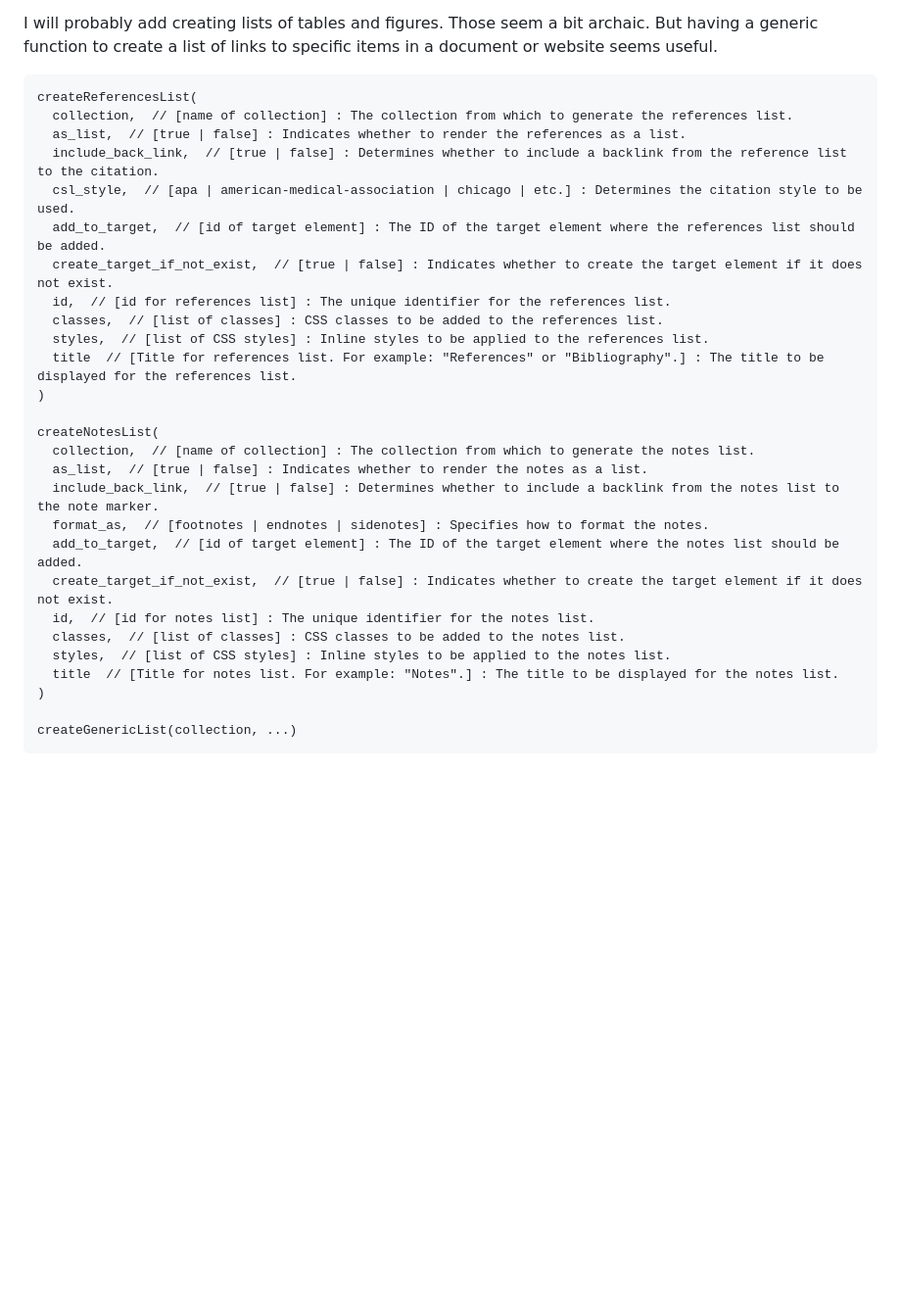
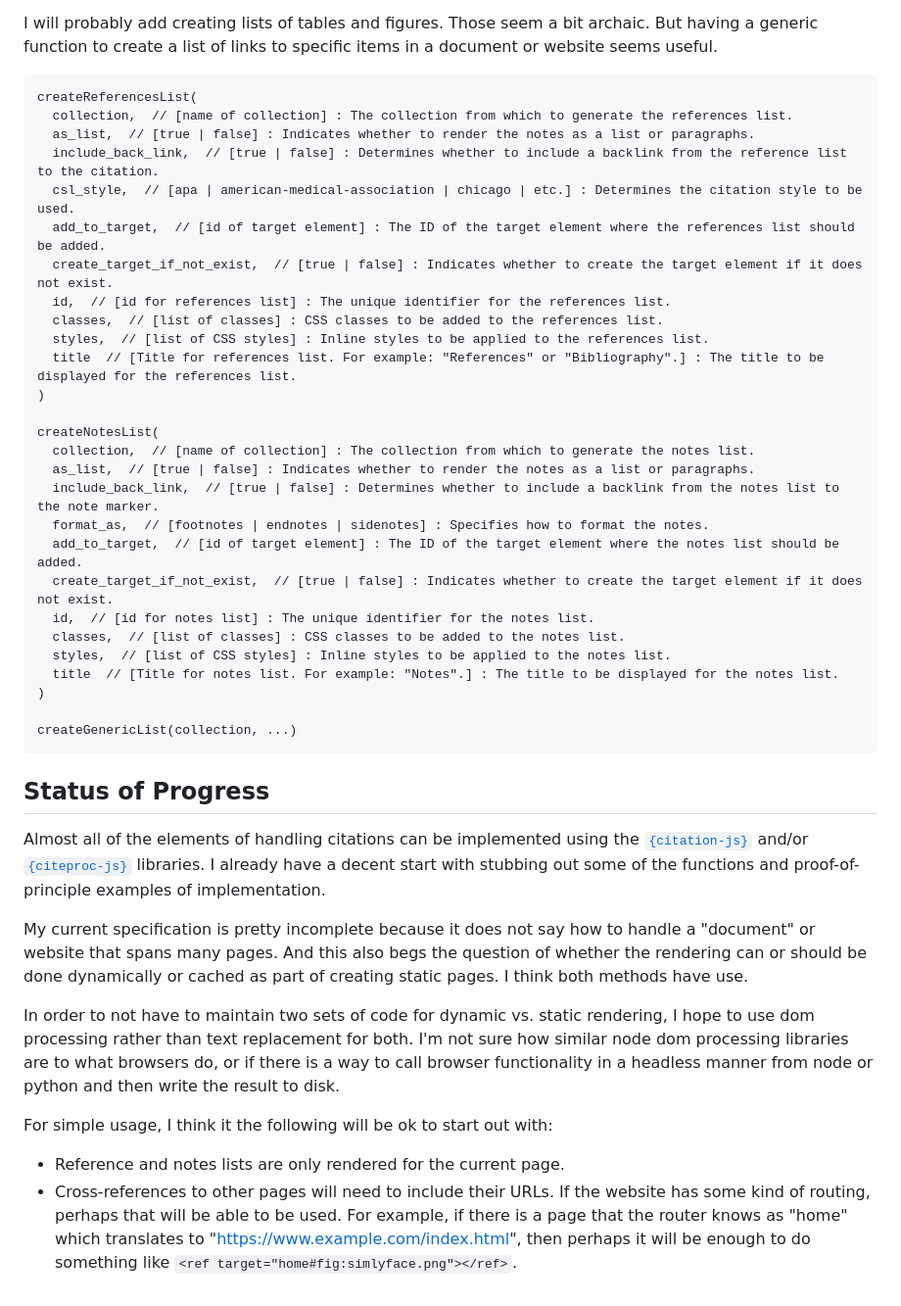
Before and after one commit to acadamark/acadamark, a Markdown page: ideas/javascript_library_spec.md, the part around the change. Shown: that part at 98% size. Rendered like a GitHub page; blank space fills up the shorter version.

```diff
--- a/ideas/javascript_library_spec.md
+++ b/ideas/javascript_library_spec.md
@@ -153,7 +153,7 @@ I will probably add creating lists of tables and figures. Those seem a bit archa
 ~~~
 createReferencesList(
   collection,  // [name of collection] : The collection from which to generate the references list.
-  as_list,  // [true | false] : Indicates whether to render the references as a list.
+  as_list,  // [true | false] : Indicates whether to render the notes as a list or paragraphs.
   include_back_link,  // [true | false] : Determines whether to include a backlink from the reference list to the citation.
   csl_style,  // [apa | american-medical-association | chicago | etc.] : Determines the citation style to be used.
   add_to_target,  // [id of target element] : The ID of the target element where the references list should be added.
@@ -166,7 +166,7 @@ createReferencesList(
 
 createNotesList(
   collection,  // [name of collection] : The collection from which to generate the notes list.
-  as_list,  // [true | false] : Indicates whether to render the notes as a list.
+  as_list,  // [true | false] : Indicates whether to render the notes as a list or paragraphs.
   include_back_link,  // [true | false] : Determines whether to include a backlink from the notes list to the note marker.
   format_as,  // [footnotes | endnotes | sidenotes] : Specifies how to format the notes.
   add_to_target,  // [id of target element] : The ID of the target element where the notes list should be added.
@@ -179,3 +179,15 @@ createNotesList(
 
 createGenericList(collection, ...)
 ~~~
+
+## Status of Progress
+Almost all of the elements of handling citations can be implemented using the [`{citation-js}`](https://citation.js.org/) and/or [`{citeproc-js}`](https://citeproc-js.readthedocs.io/en/latest/) libraries. I already have a decent start with stubbing out some of the functions and proof-of-principle examples of implementation.
+
+My current specification is pretty incomplete because it does not say how to handle a "document" or website that spans many pages. And this also begs the question of whether the rendering can or should be done dynamically or cached as part of creating static pages. I think both methods have use.
+
+In order to not have to maintain two sets of code for dynamic vs. static rendering, I hope to use dom processing rather than text replacement for both. I'm not sure how similar node dom processing libraries are to what browsers do, or if there is a way to call browser functionality in a headless manner from node or python and then write the result to disk.
+
+For simple usage, I think it the following will be ok to start out with:
+
+- Reference and notes lists are only rendered for the current page.
+- Cross-references to other pages will need to include their URLs. If the website has some kind of routing, perhaps that will be able to be used. For example, if there is a page that the router knows as "home" which translates to "https://www.example.com/index.html", then perhaps it will be enough to do something like `<ref target="home#fig:simlyface.png"></ref>`.
```
